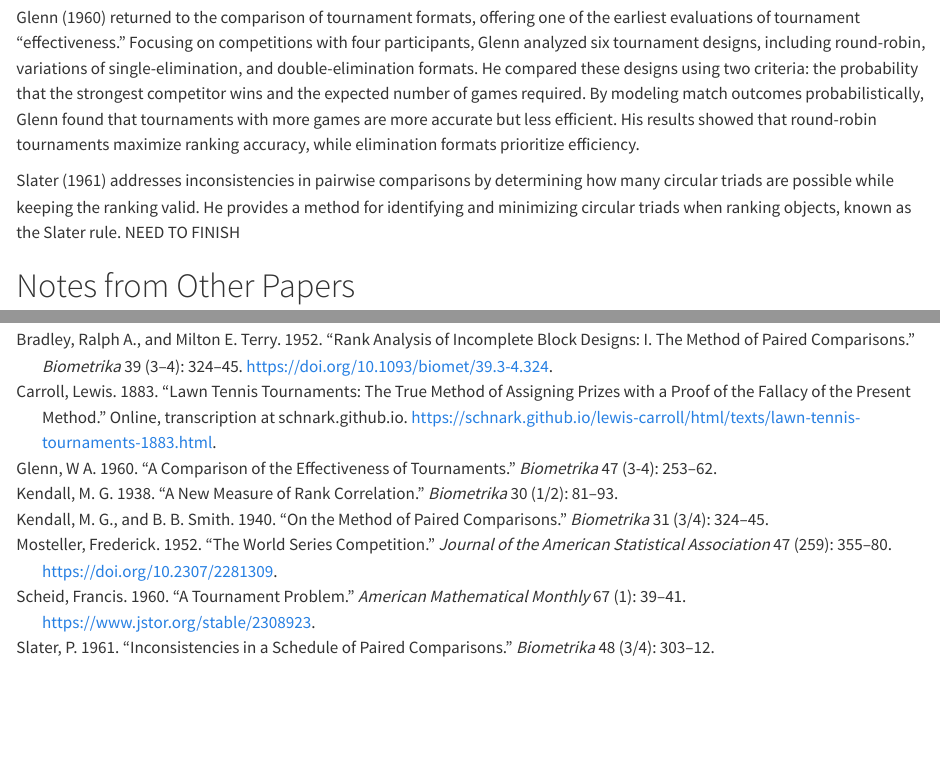
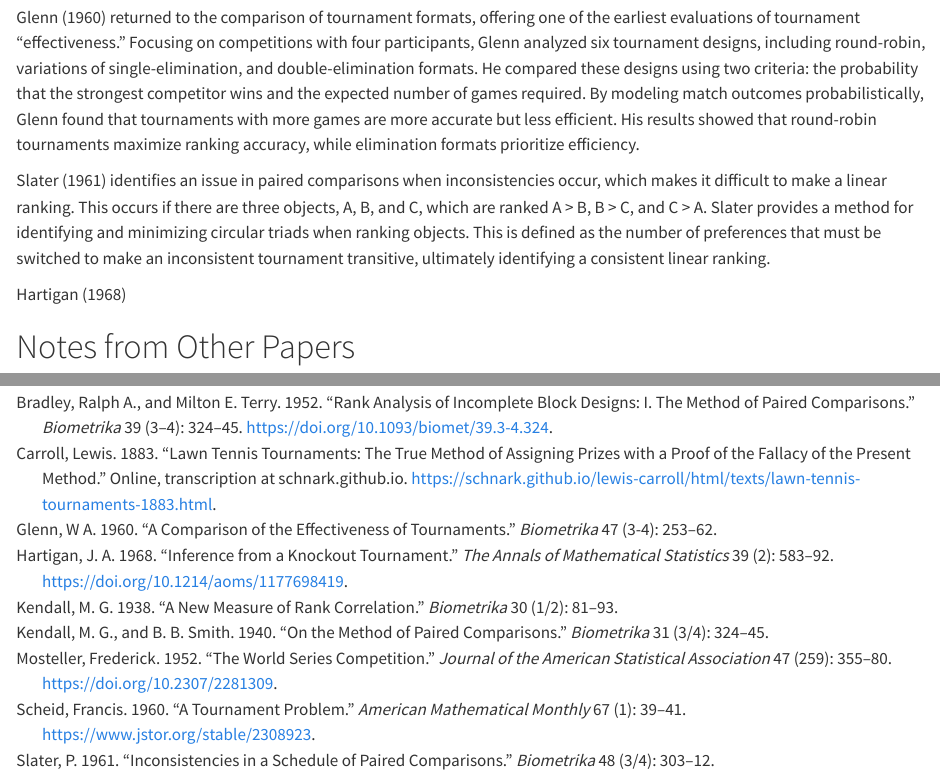
Before and after one commit to gjm112/tournaments, a Quarto document (manuscript/sources_summary.qmd): the page in a window 1100 px wide, from 1210 px down, and a second part further down, joined at a grey line. Rendered offline with R 4.5, knitr and Pandoc in place of Quarto, with nearby package versions.

Commit message:
lit review

```diff
--- a/manuscript/references.bib
+++ b/manuscript/references.bib
@@ -117,6 +117,19 @@
   year      =  1977,
   address   = "New York, NY",
   language  = "en"
+}
+
+@article{Hartigan1968,
+  author  = {Hartigan, J. A.},
+  title   = {Inference from a Knockout Tournament},
+  journal = {The Annals of Mathematical Statistics},
+  volume  = {39},
+  number  = {2},
+  pages   = {583--592},
+  year    = {1968},
+  publisher = {Institute of Mathematical Statistics},
+  url     = {https://www.jstor.org/stable/2239050},
+  doi     = {10.1214/aoms/1177698419}
 }
 
 @ARTICLE{Johnson2022-wz,
--- a/manuscript/sources_summary.qmd
+++ b/manuscript/sources_summary.qmd
@@ -21,8 +21,9 @@ In A Tournament Problem, @Scheid1960 derives the schedule for a round robin tour
 
 @Glenn1960-mn returned to the comparison of tournament formats, offering one of the earliest evaluations of tournament "effectiveness." Focusing on competitions with four participants, Glenn analyzed six tournament designs, including round-robin, variations of single-elimination, and double-elimination formats. He compared these designs using two criteria: the probability that the strongest competitor wins and the expected number of games required. By modeling match outcomes probabilistically, Glenn found that tournaments with more games are more accurate but less efficient. His results showed that round-robin tournaments maximize ranking accuracy, while elimination formats prioritize efficiency.
 
-@Slater1961 addresses inconsistencies in pairwise comparisons by determining how many circular triads are possible while keeping the ranking valid. He provides a method for identifying and minimizing circular triads when ranking objects, known as the Slater rule. NEED TO FINISH
+@Slater1961 identifies an issue in paired comparisons when inconsistencies occur, which makes it difficult to make a linear ranking. This occurs if there are three objects, A, B, and C, which are ranked A > B, B > C, and C > A. Slater provides a method for identifying and minimizing circular triads when ranking objects. This is defined as the number of preferences that must be switched to make an inconsistent tournament transitive, ultimately identifying a consistent linear ranking.
 
+@Hartigan1968
 
 
 
```
